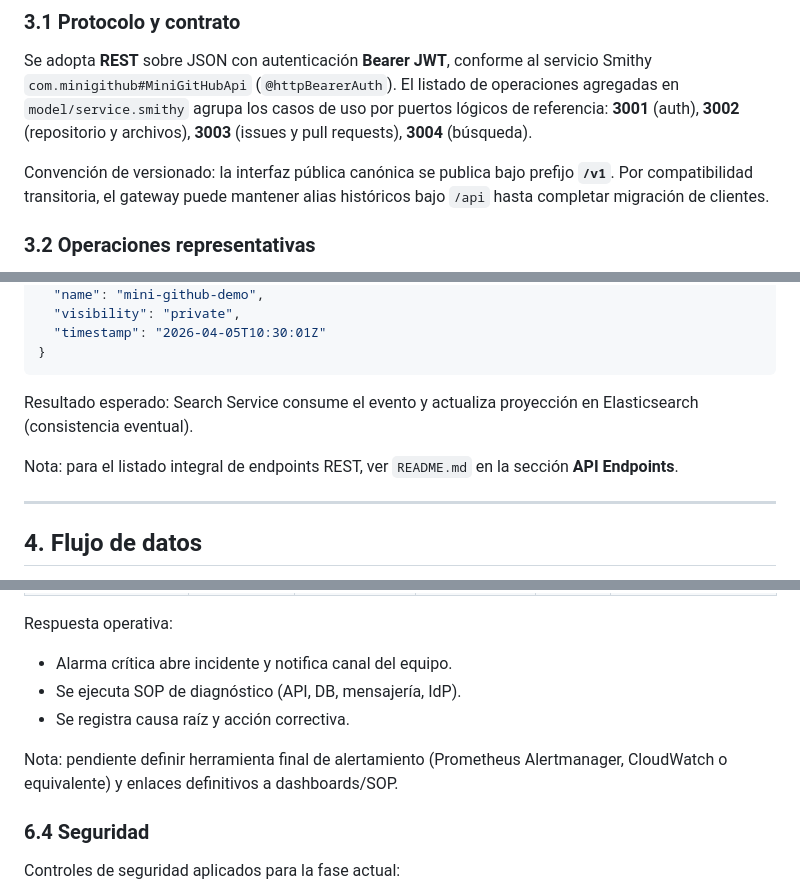
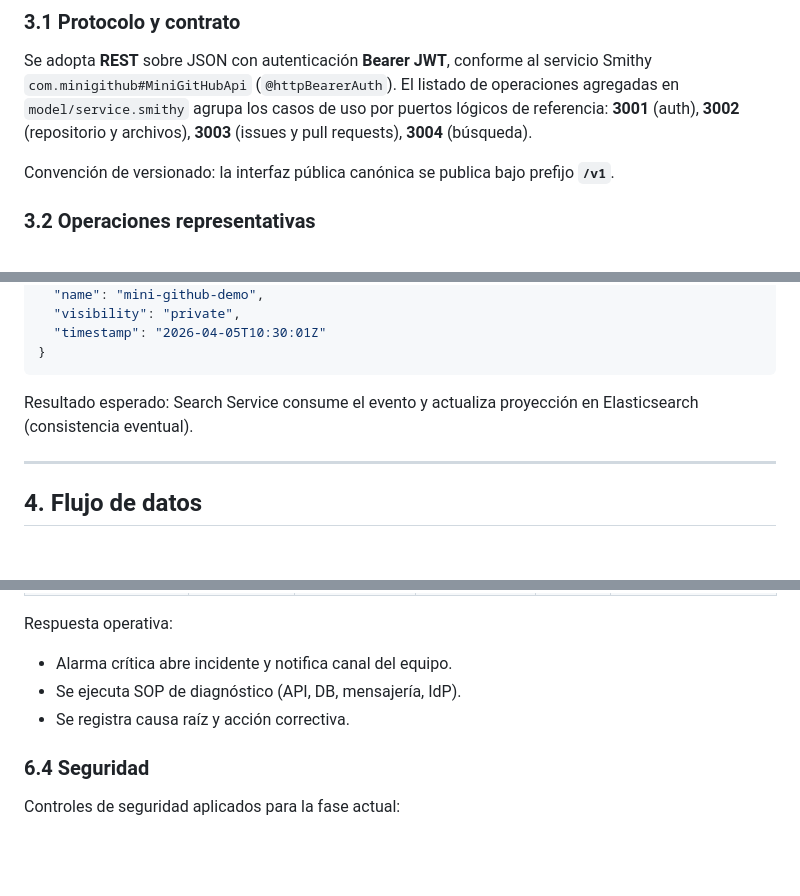
Before and after one commit to dtarqui/github-docs, a Markdown page: docs/semana1/Github - Diseño Técnico.md, 3 parts joined by grey strips. Drawn GitHub-style; blank space fills up the shorter version.

```diff
--- a/docs/semana1/Github - Diseño Técnico.md
+++ b/docs/semana1/Github - Diseño Técnico.md
@@ -103,7 +103,7 @@ En este sentido, la separación por servicio permite evolucionar el esquema de i
 
 Se adopta **REST** sobre JSON con autenticación **Bearer JWT**, conforme al servicio Smithy `com.minigithub#MiniGitHubApi` (`@httpBearerAuth`). El listado de operaciones agregadas en `model/service.smithy` agrupa los casos de uso por puertos lógicos de referencia: **3001** (auth), **3002** (repositorio y archivos), **3003** (issues y pull requests), **3004** (búsqueda).
 
-Convención de versionado: la interfaz pública canónica se publica bajo prefijo **`/v1`**. Por compatibilidad transitoria, el gateway puede mantener alias históricos bajo `/api` hasta completar migración de clientes.
+Convención de versionado: la interfaz pública canónica se publica bajo prefijo **`/v1`**.
 
 ### 3.2 Operaciones representativas
 
@@ -256,8 +256,6 @@ Operación interna: publicación de evento `repo.created` (RabbitMQ)
 
 Resultado esperado: Search Service consume el evento y actualiza proyección en Elasticsearch (consistencia eventual).
 
-Nota: para el listado integral de endpoints REST, ver `README.md` en la sección **API Endpoints**.
-
 ---
 
 ## 4. Flujo de datos
@@ -461,8 +444,6 @@ Respuesta operativa:
 - Se ejecuta SOP de diagnóstico (API, DB, mensajería, IdP).
 - Se registra causa raíz y acción correctiva.
 
-Nota: pendiente definir herramienta final de alertamiento (Prometheus Alertmanager, CloudWatch o equivalente) y enlaces definitivos a dashboards/SOP.
-
 ### 6.4 Seguridad
 
 Controles de seguridad aplicados para la fase actual:
```
Also changed, not shown: other parts of docs/semana1/Github - Diseño Técnico.md (+4 -22 lines), docs/semana1/Evaluacion.md (+19 -5 lines).
